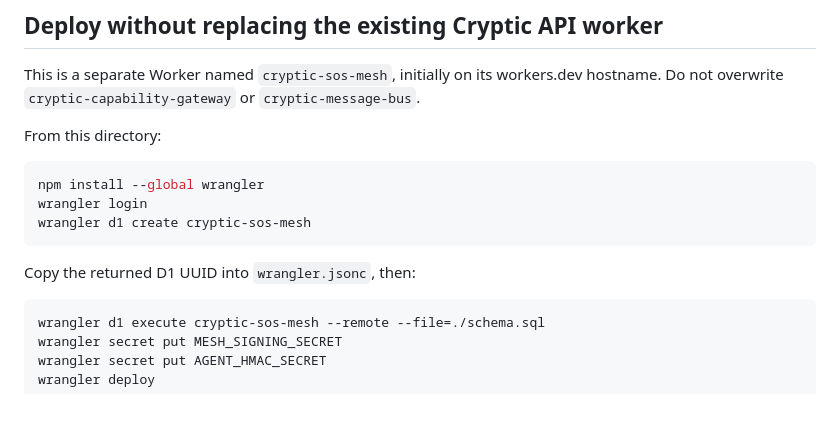
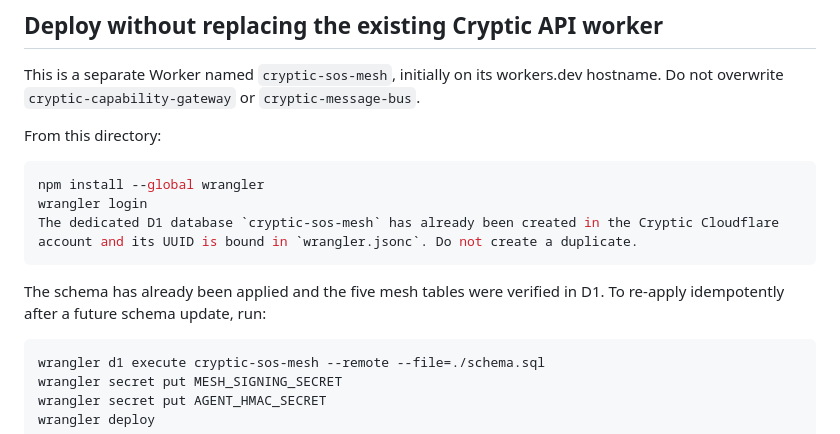
Before and after one commit to machackabook/Cryptic, a Markdown page: integrations/sos-mesh/README.md, the part around the change. Drawn GitHub-style; blank space fills up the shorter version.

Commit message:
Record live D1 provisioning and schema verification

````diff
--- a/integrations/sos-mesh/README.md
+++ b/integrations/sos-mesh/README.md
@@ -63,10 +63,10 @@ From this directory:
 ```bash
 npm install --global wrangler
 wrangler login
-wrangler d1 create cryptic-sos-mesh
+The dedicated D1 database `cryptic-sos-mesh` has already been created in the Cryptic Cloudflare account and its UUID is bound in `wrangler.jsonc`. Do not create a duplicate.
 ```
 
-Copy the returned D1 UUID into `wrangler.jsonc`, then:
+The schema has already been applied and the five mesh tables were verified in D1. To re-apply idempotently after a future schema update, run:
 
 ```bash
 wrangler d1 execute cryptic-sos-mesh --remote --file=./schema.sql
````
